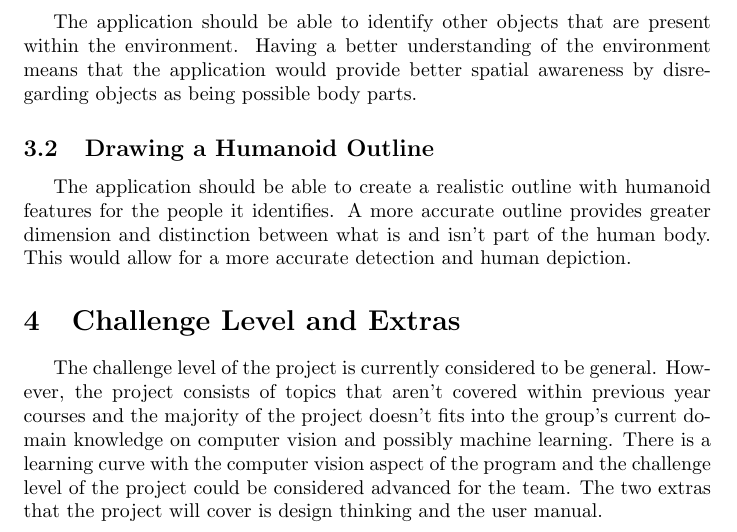
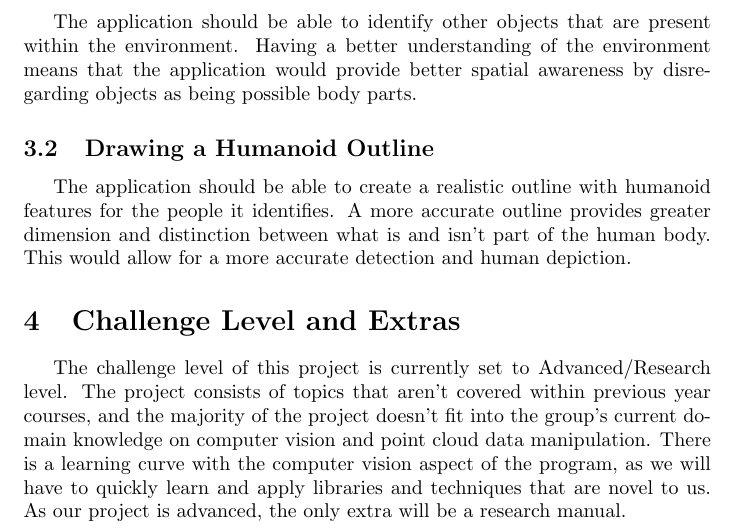
Before and after one commit to takhtart/PCD, a LaTeX document (docs/ProblemStatementAndGoals/ProblemStatement.tex): part of page 4 of 10, cut so that both start at the same text. Compiled offline with pdfLaTeX.

Commit message:
Modified Section 4 to reflect the current challenge level #68

```diff
--- a/docs/ProblemStatementAndGoals/ProblemStatement.tex
+++ b/docs/ProblemStatementAndGoals/ProblemStatement.tex
@@ -73,9 +73,10 @@ The application should be able to create a realistic outline with humanoid featu
 
 \section{Challenge Level and Extras}
 
-The challenge level of the project is currently considered to be general. However, the project consists of topics
-that aren't covered within previous year courses and the majority of the project doesn't fits into the group's current domain knowledge on computer vision and possibly machine learning.
-There is a learning curve with the computer vision aspect of the program and the challenge level of the project could be considered advanced for the team. The two extras that the project will cover is design thinking and the user manual.
+The challenge level of this project is currently set to Advanced/Research level. The project consists of topics
+that aren't covered within previous year courses, and the majority of the project doesn't fit into the group's current domain knowledge on computer vision and point cloud data manipulation.
+There is a learning curve with the computer vision aspect of the program, as we will have to quickly learn and apply libraries and techniques that are novel to us. As our project is advanced, the only extra will be a research manual.
+
 
 \newpage{}
 
```
Also changed, not shown: docs/ProblemStatementAndGoals/ProblemStatement.pdf.
